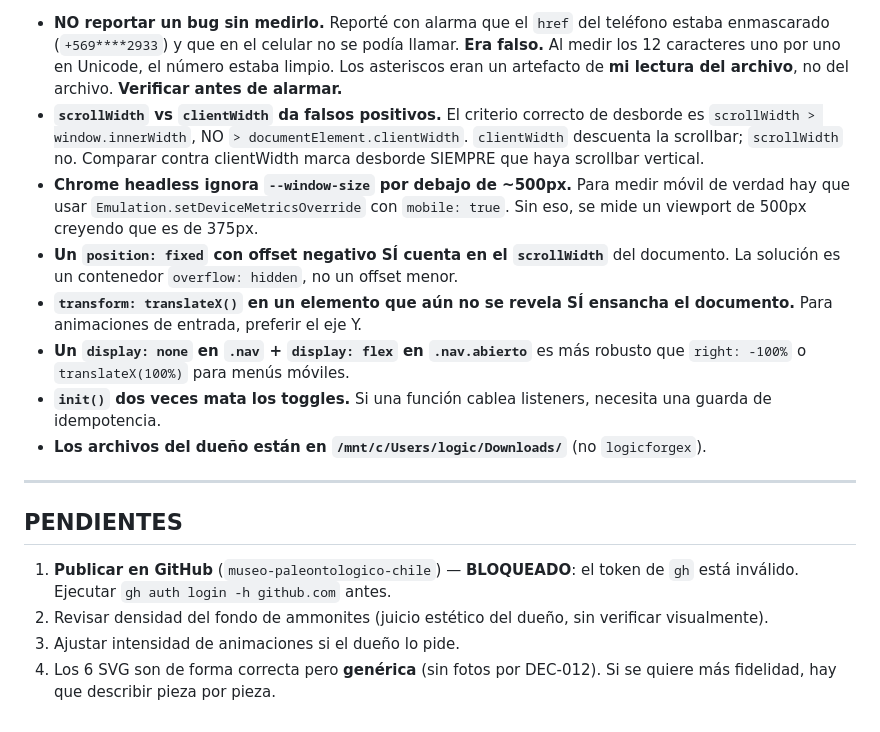
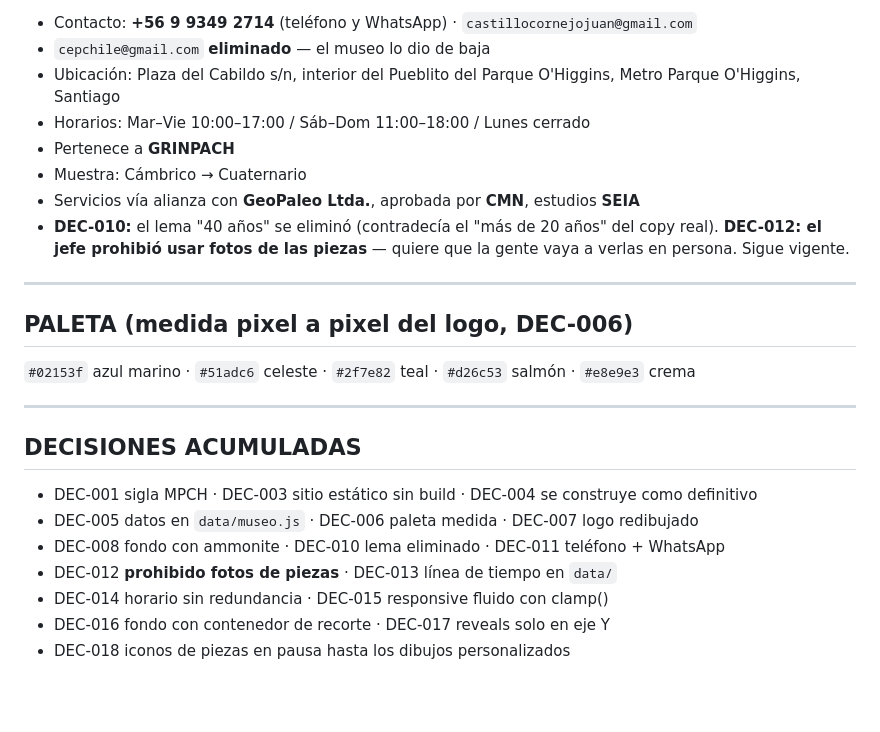
Before and after one commit to matiasbenavides-bot/museo-paleontologico-chile, a Markdown page: HANDOFF.md, the part around one of its changes. Rendered like a GitHub page; blank space fills up the shorter version.

```diff
--- a/HANDOFF.md
+++ b/HANDOFF.md
@@ -127,18 +147,29 @@ museo-mpch/
 
-- **NO reportar un bug sin medirlo.** Reporté con alarma que el `href` del teléfono estaba enmascarado (`+569****2933`) y que en el celular no se podía llamar. **Era falso.** Al medir los 12 caracteres uno por uno en Unicode, el número estaba limpio. Los asteriscos eran un artefacto de **mi lectura del archivo**, no del archivo. **Verificar antes de alarmar.**
-- **`scrollWidth` vs `clientWidth` da falsos positivos.** El criterio correcto de desborde es `scrollWidth > window.innerWidth`, NO `> documentElement.clientWidth`. `clientWidth` descuenta la scrollbar; `scrollWidth` no. Comparar contra clientWidth marca desborde SIEMPRE que haya scrollbar vertical.
-- **Chrome headless ignora `--window-size` por debajo de ~500px.** Para medir móvil de verdad hay que usar `Emulation.setDeviceMetricsOverride` con `mobile: true`. Sin eso, se mide un viewport de 500px creyendo que es de 375px.
-- **Un `position: fixed` con offset negativo SÍ cuenta en el `scrollWidth`** del documento. La solución es un contenedor `overflow: hidden`, no un offset menor.
-- **`transform: translateX()` en un elemento que aún no se revela SÍ ensancha el documento.** Para animaciones de entrada, preferir el eje Y.
-- **Un `display: none` en `.nav` + `display: flex` en `.nav.abierto`** es más robusto que `right: -100%` o `translateX(100%)` para menús móviles.
-- **`init()` dos veces mata los toggles.** Si una función cablea listeners, necesita una guarda de idempotencia.
-- **Los archivos del dueño están en `/mnt/c/Users/logic/Downloads/`** (no `logicforgex`).
+- Contacto: **+56 9 9349 2714** (teléfono y WhatsApp) · `castillocornejojuan@gmail.com`
+- `cepchile@gmail.com` **eliminado** — el museo lo dio de baja
+- Ubicación: Plaza del Cabildo s/n, interior del Pueblito del Parque O'Higgins, Metro Parque O'Higgins, Santiago
+- Horarios: Mar–Vie 10:00–17:00 / Sáb–Dom 11:00–18:00 / Lunes cerrado
+- Pertenece a **GRINPACH**
+- Muestra: Cámbrico → Cuaternario
+- Servicios vía alianza con **GeoPaleo Ltda.**, aprobada por **CMN**, estudios **SEIA**
+- **DEC-010:** el lema "40 años" se eliminó (contradecía el "más de 20 años" del
+  copy real). **DEC-012: el jefe prohibió usar fotos de las piezas** — quiere que
+  la gente vaya a verlas en persona. Sigue vigente.
 
 ---
 
-## PENDIENTES
+## PALETA (medida pixel a pixel del logo, DEC-006)
 
-1. **Publicar en GitHub** (`museo-paleontologico-chile`) — **BLOQUEADO**: el token de `gh` está inválido. Ejecutar `gh auth login -h github.com` antes.
-2. Revisar densidad del fondo de ammonites (juicio estético del dueño, sin verificar visualmente).
-3. Ajustar intensidad de animaciones si el dueño lo pide.
-4. Los 6 SVG son de forma correcta pero **genérica** (sin fotos por DEC-012). Si se quiere más fidelidad, hay que describir pieza por pieza.
+`#02153f` azul marino · `#51adc6` celeste · `#2f7e82` teal · `#d26c53` salmón · `#e8e9e3` crema
+
+---
+
+## DECISIONES ACUMULADAS
+
+- DEC-001 sigla MPCH · DEC-003 sitio estático sin build · DEC-004 se construye como definitivo
+- DEC-005 datos en `data/museo.js` · DEC-006 paleta medida · DEC-007 logo redibujado
+- DEC-008 fondo con ammonite · DEC-010 lema eliminado · DEC-011 teléfono + WhatsApp
+- DEC-012 **prohibido fotos de piezas** · DEC-013 línea de tiempo en `data/`
+- DEC-014 horario sin redundancia · DEC-015 responsive fluido con clamp()
+- DEC-016 fondo con contenedor de recorte · DEC-017 reveals solo en eje Y
+- DEC-018 iconos de piezas en pausa hasta los dibujos personalizados
```
Also changed, not shown: other parts of HANDOFF.md (+101 -81 lines).
